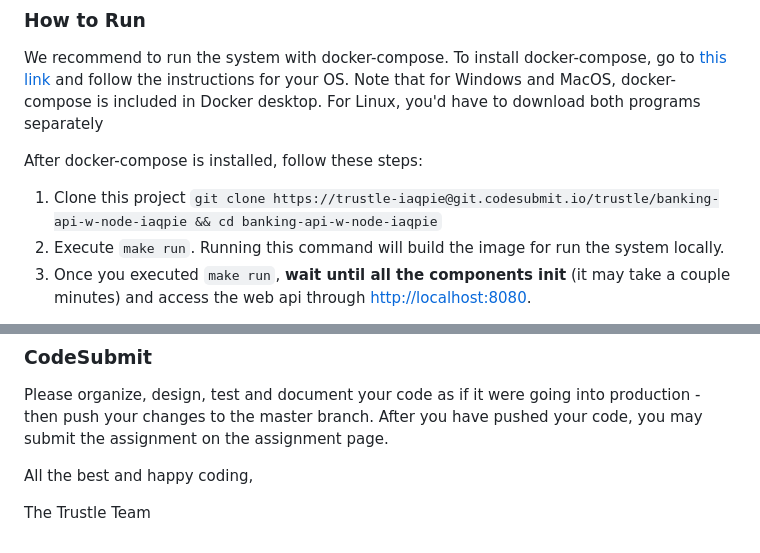
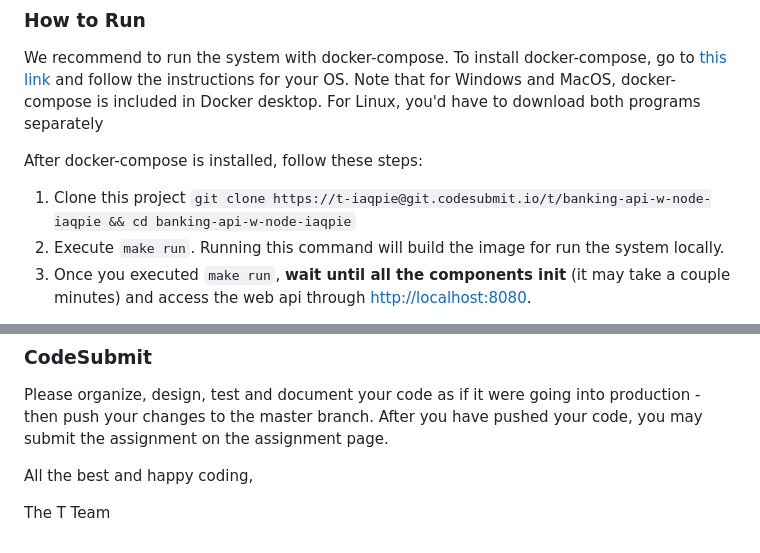
Before and after one commit to cpfarher/banking-api-demo, a Markdown page: README.md, 2 parts joined by grey strips. GitHub-like rendering.

```diff
--- a/README.md
+++ b/README.md
@@ -7,7 +7,7 @@ We recommend to run the system with docker-compose. To install docker-compose, g
 
 After docker-compose is installed, follow these steps:
 
-1. Clone this project `git clone https://trustle-iaqpie@git.codesubmit.io/trustle/banking-api-w-node-iaqpie && cd banking-api-w-node-iaqpie`
+1. Clone this project `git clone https://t-iaqpie@git.codesubmit.io/t/banking-api-w-node-iaqpie && cd banking-api-w-node-iaqpie`
 2. Execute `make run`. Running this command will build the image for run the system locally.
 3. Once you executed `make run`, **wait until all the components init** (it may take a couple minutes) and access the web api through <http://localhost:8080>.
 
@@ -85,4 +85,4 @@ Please organize, design, test and document your code as if it were going into pr
 
 All the best and happy coding,
 
-The Trustle Team
+The T Team
```
